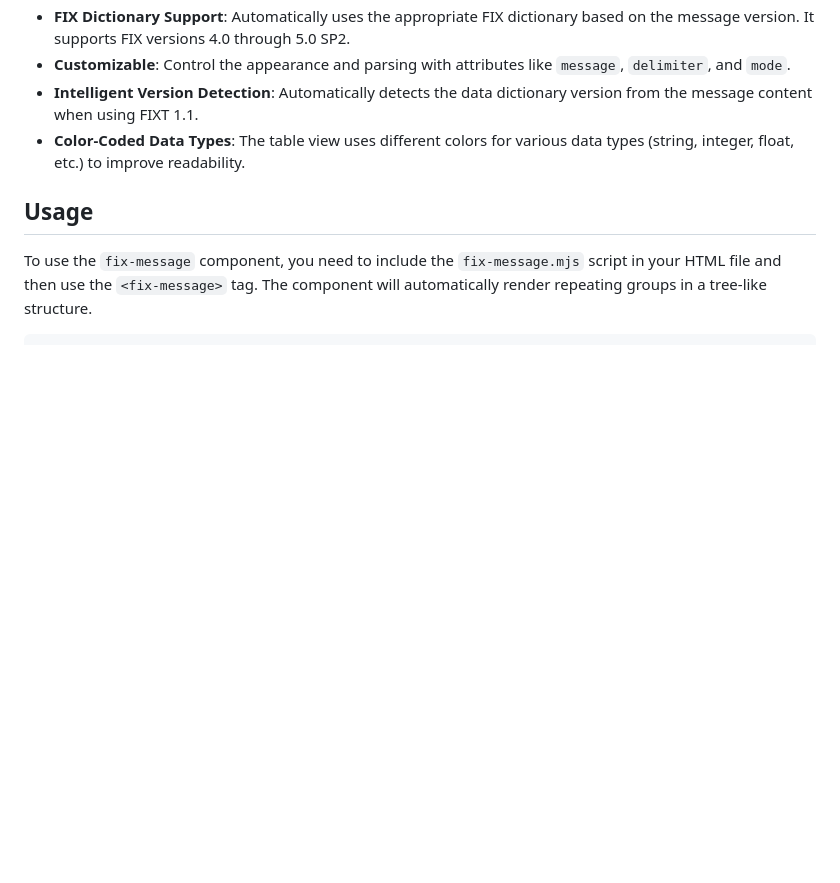
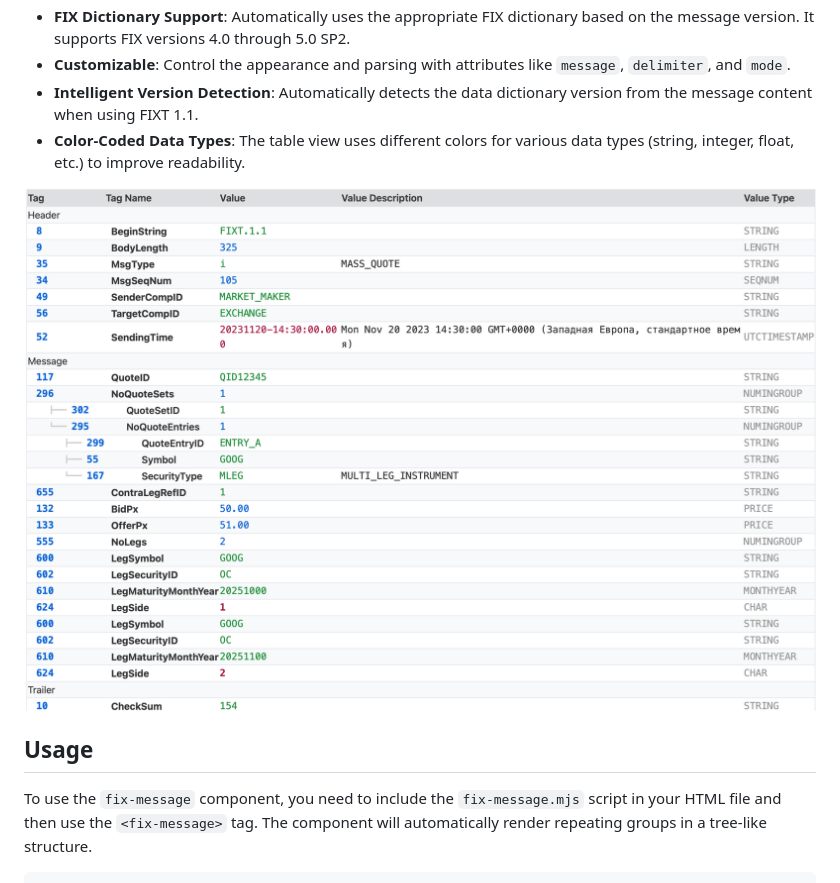
Before and after one commit to smkv/fix-message, a Markdown page: README.md, the part around the change. Rendered like a GitHub page; pictures changed too: fix-message.png (added); blank space fills up the shorter version.

```diff
--- a/README.md
+++ b/README.md
@@ -12,6 +12,8 @@ The component parses FIX messages and enriches them with data from a FIX diction
 *   **Customizable**: Control the appearance and parsing with attributes like `message`, `delimiter`, and `mode`.
 *   **Intelligent Version Detection**: Automatically detects the data dictionary version from the message content when using FIXT 1.1.
 *   **Color-Coded Data Types**: The table view uses different colors for various data types (string, integer, float, etc.) to improve readability.
+
+![fix-message.png](fix-message.png)
 
 ## Usage
 
```
Also changed, not shown: 1 other file.
